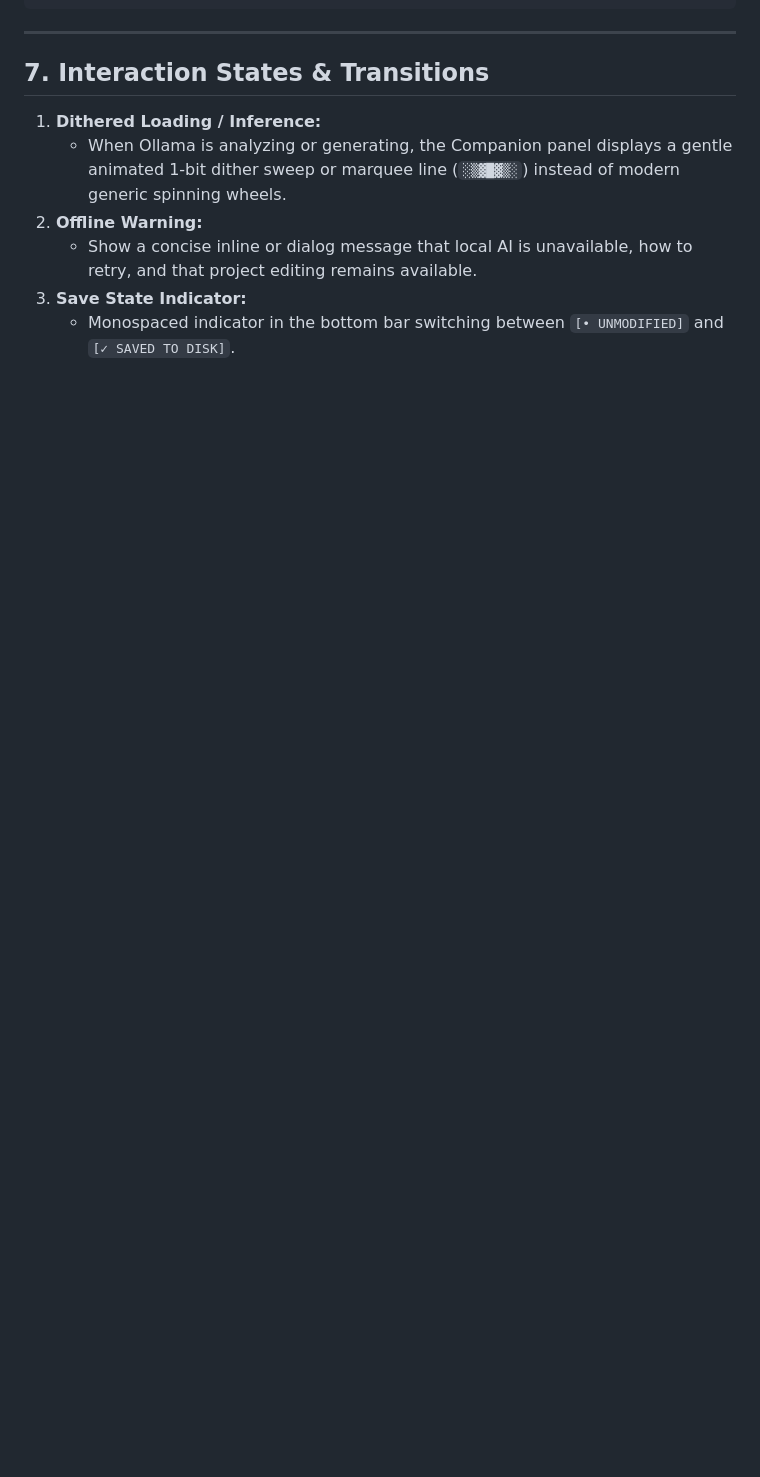
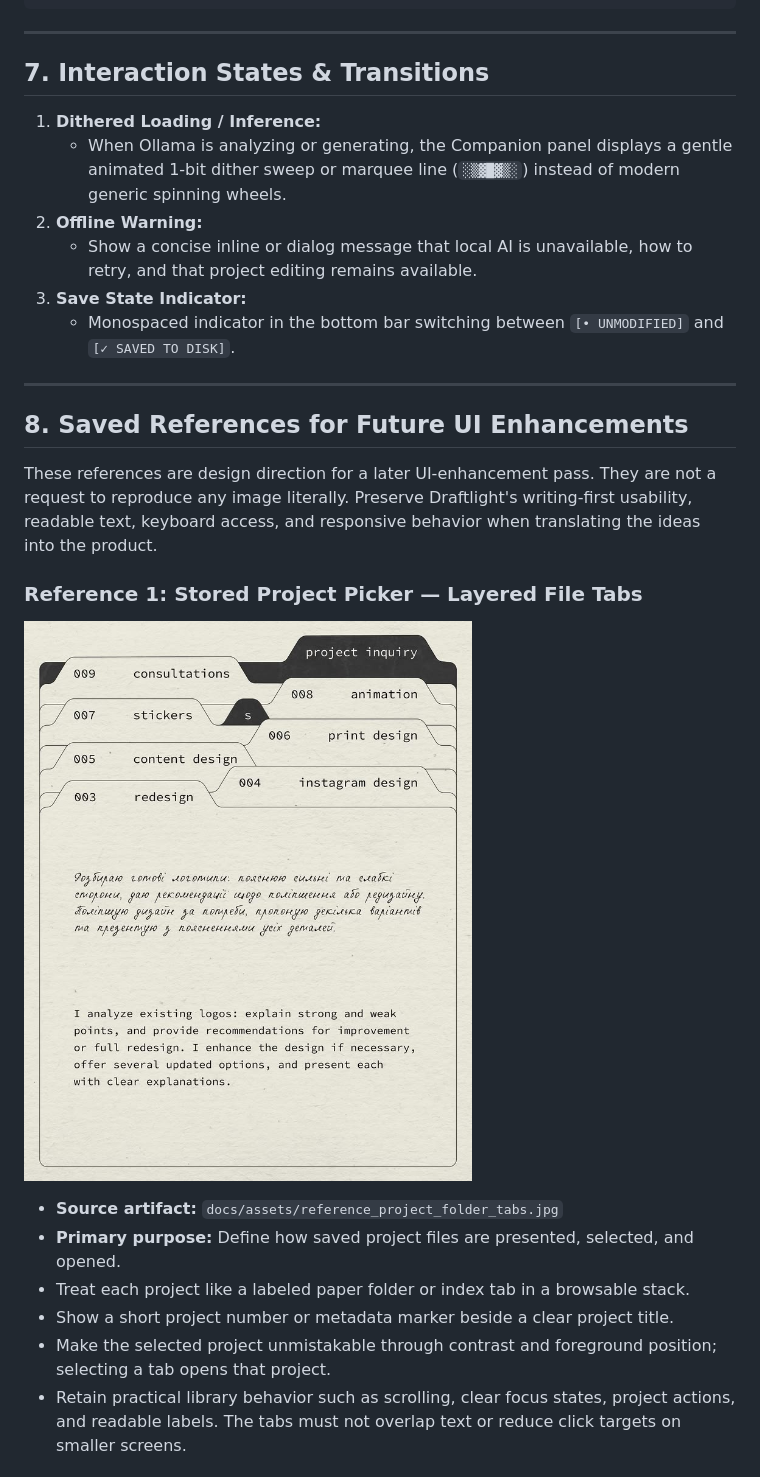
Before and after one commit to anweshasingh-dev/DraftLight, a Markdown page: docs/Design.md, the part around one of its changes. GitHub-like rendering; pictures changed too: docs/assets/reference_project_folder_tabs.jpg (added); blank space fills up the shorter version.

Commit message:
did some planning for future ui enhancements

```diff
--- a/docs/Design.md
+++ b/docs/Design.md
@@ -157,3 +157,21 @@ The three areas are a project library, a central context workspace, and a narrow
    - Show a concise inline or dialog message that local AI is unavailable, how to retry, and that project editing remains available.
 3. **Save State Indicator:**
    - Monospaced indicator in the bottom bar switching between `[• UNMODIFIED]` and `[✓ SAVED TO DISK]`.
+
+---
+
+## 8. Saved References for Future UI Enhancements
+
+These references are design direction for a later UI-enhancement pass. They are not a request to reproduce any image literally. Preserve Draftlight's writing-first usability, readable text, keyboard access, and responsive behavior when translating the ideas into the product.
+
+### Reference 1: Stored Project Picker — Layered File Tabs
+
+![Layered file tabs for the project picker](assets/reference_project_folder_tabs.jpg)
+
+- **Source artifact:** `docs/assets/reference_project_folder_tabs.jpg`
+- **Primary purpose:** Define how saved project files are presented, selected, and opened.
+- Treat each project like a labeled paper folder or index tab in a browsable stack.
+- Show a short project number or metadata marker beside a clear project title.
+- Make the selected project unmistakable through contrast and foreground position; selecting a tab opens that project.
+- Retain practical library behavior such as scrolling, clear focus states, project actions, and readable labels. The tabs must not overlap text or reduce click targets on smaller screens.
+
```
Also changed, not shown: other parts of docs/Design.md (+33 -0 lines), docs/assets/reference_buttons_components.jpg (added), docs/assets/reference_colour_vibe.jpg (added), docs/assets/reference_editorial_layout.jpg (added).
